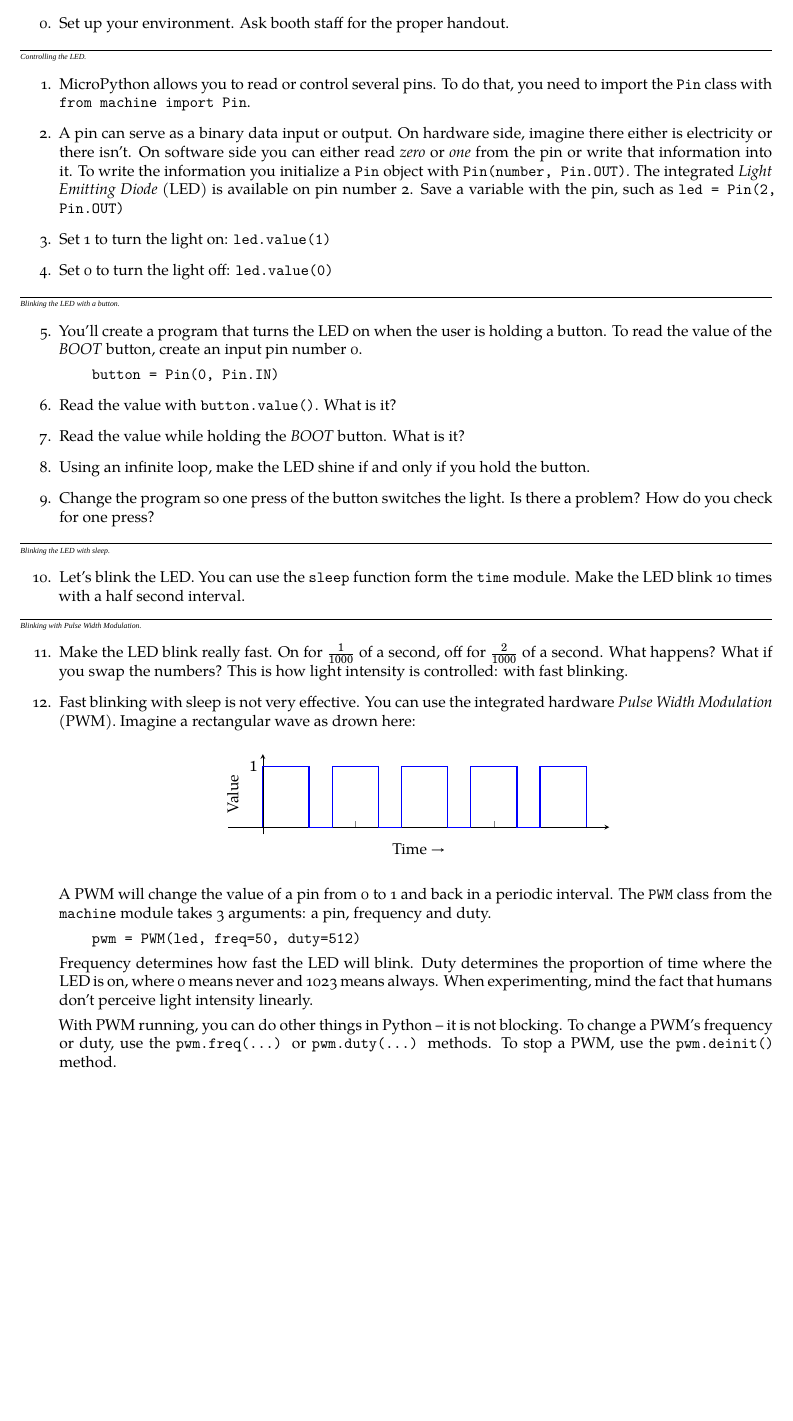
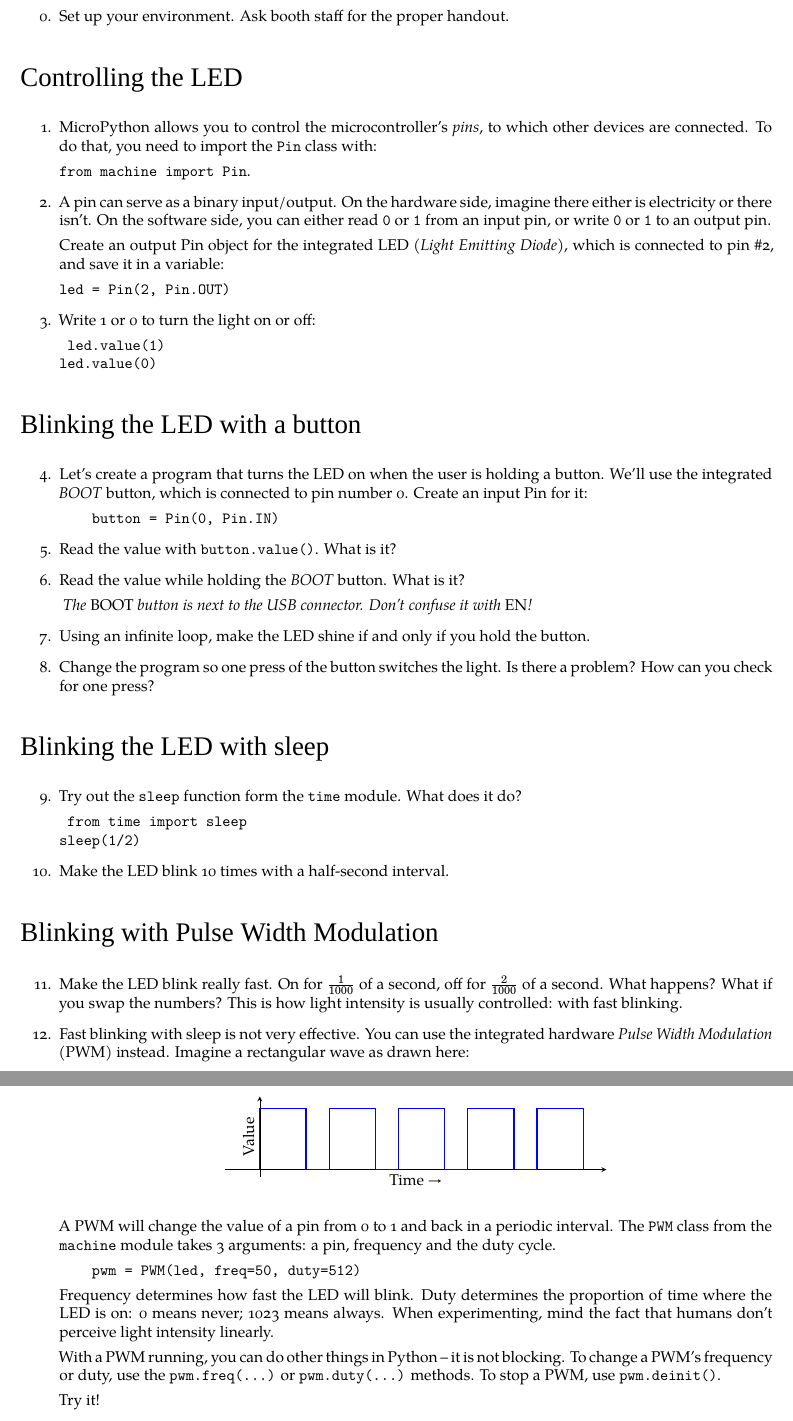
Before and after one commit to hroncok/devconf-esp32-tutorials, a LaTeX document (blink/handout.tex): part of the page before the commit and two parts of pages 1 and 2 of 2 after it, the two joined at a grey line, cut so that both start at the same text, the shorter picture padded with empty space. Compiled offline with XeLaTeX; a missing font is replaced by an installed copy or a similar font; a LaTeX package or settings file that is missing is left out.

Commit message:
Update blink handout
- Use sections
- Make code more prominent
- Tweak wording, fix typos

```diff
--- a/blink/handout.tex
+++ b/blink/handout.tex
@@ -39,13 +39,6 @@
 
 \setlist[enumerate,1]{start=0}
 
-\newcommand\plpage{
-    \newpage
-    \begin{tikzpicture}[remember picture,overlay]
-        \node[opacity=0.1,below left,xshift=1cm,yshift=1cm] at (current page.north east) {\includegraphics[width=12cm]{../logo}};
-    \end{tikzpicture}
-}
-
 \newcommand\answerspace{\\\rule[0cm]{0pt}{1cm}}
 
 \newcommand\True{\texttt{True}}
@@ -75,35 +66,42 @@
 
 \end{enumerate}
 
-\startsection{Controlling the LED.}
+\section*{Controlling the LED}
 
 \begin{enumerate}[resume]
 
-\item MicroPython allows you to read or control several pins.
-      To do that, you need to import the \texttt{Pin} class
-      with \texttt{from machine import Pin}.
+\item MicroPython allows you to control the microcontroller's \emph{pins},
+      to which other devices are connected.
+      To do that, you need to import the \texttt{Pin} class with:
 
-\item A pin can serve as a binary data input or output.
-      On hardware side, imagine there either is electricity or there isn't.
-      On software side you can either read \emph{zero} or \emph{one} from the pin
-      or write that information into it.
-      To write the information you initialize a \texttt{Pin} object with
-      \texttt{Pin(number, Pin.OUT)}.
-      The integrated \emph{Light Emitting Diode} (LED) is available on pin number 2.
-      Save a variable with the pin, such as \texttt{led = Pin(2, Pin.OUT)}
+      \texttt{from machine import Pin}.
 
-\item Set 1 to turn the light on: \texttt{led.value(1)}
+\item A pin can serve as a binary input/output.
+      On the hardware side, imagine there either is electricity or there isn't.
+      On the software side, you can either read \texttt{0} or \texttt{1} from an
+      input pin, or write \texttt{0} or \texttt{1} to an output pin.
 
-\item Set 0 to turn the light off: \texttt{led.value(0)}
+      Create an output Pin object for the integrated LED (\emph{Light Emitting Diode}),
+      which is connected to pin \#2, and save it in a variable:
+
+      \texttt{led = Pin(2, Pin.OUT)}
+
+\item Write 1 or 0 to turn the light on or off:
+
+    \texttt{
+        led.value(1) \\
+        led.value(0)
+    }
 
 \end{enumerate}
 
-\startsection{Blinking the LED with a button.}
+\section*{Blinking the LED with a button}
 
 \begin{enumerate}[resume]
 
-\item You'll create a program that turns the LED on when the user is holding a button.
-      To read the value of the \emph{BOOT} button, create an input pin number 0.
+\item Let's create a program that turns the LED on when the user is holding a button.
+      We'll use the integrated \emph{BOOT} button, which is connected to pin number 0.
+      Create an input Pin for it:
 
       \texttt{~~~~button = Pin(0, Pin.IN)}
 
@@ -111,34 +109,46 @@
 
 \item Read the value while holding the \emph{BOOT} button. What is it?
 
+    \textit{
+        The \emph{BOOT} button is next to the USB connector.
+        Don't confuse it with \emph{EN}!
+    }
+
 \item Using an infinite loop, make the LED shine if and only if you hold the button.
 
 \item Change the program so one press of the button switches the light.
-      Is there a problem? How do you check for one press?
+      Is there a problem? How can you check for one press?
 
 \end{enumerate}
 
-\startsection{Blinking the LED with sleep.}
+\section*{Blinking the LED with sleep}
 
 \begin{enumerate}[resume]
 
-\item Let's blink the LED. You can use the \texttt{sleep} function form the \texttt{time} module.
-      Make the LED blink 10 times with a half second interval.
+\item Try out the \texttt{sleep} function form the \texttt{time} module.
+    What does it do?
+
+    \texttt{
+        from time import sleep \\
+        sleep(1/2)
+    }
+
+\item Make the LED blink 10 times with a half-second interval.
 
 \end{enumerate}
 
-\startsection{Blinking with Pulse Width Modulation.}
+\section*{Blinking with Pulse Width Modulation}
 
 \begin{enumerate}[resume]
 
 \item Make the LED blink really fast.
       On for $\frac{1}{1000}$ of a second, off for $\frac{2}{1000}$ of a second.
       What happens? What if you swap the numbers?
-      This is how light intensity is controlled: with fast blinking.
+      This is how light intensity is usually controlled: with fast blinking.
 
 \item Fast blinking with sleep is not very effective.
-      You can use the integrated hardware \emph{Pulse Width Modulation} (PWM).
-      Imagine a rectangular wave as drown here:
+      You can use the integrated hardware \emph{Pulse Width Modulation} (PWM) instead.
+      Imagine a rectangular wave as drawn here:
 
       % https://tex.stackexchange.com/a/113050/51382
       \begin{center}
@@ -148,9 +158,10 @@
       height=.2\textwidth,
       x axis line style={-stealth},
       y axis line style={-stealth},
-      ymax = 1.2,xmax=15,
+      ymax = 1.2, xmax=15,
       axis lines*=center,
-      ytick={0,1},
+      ytick={0},
+      xtick={0},
       xticklabels={},
       xlabel={Time $\rightarrow$},
       ylabel={Value},
@@ -165,17 +176,20 @@
 
       A PWM will change the value of a pin from 0 to 1 and back in a periodic interval.
       The \texttt{PWM} class from the \texttt{machine} module takes 3 arguments:
-      a pin, frequency and duty.
+      a pin, frequency and the duty cycle.
 
       \texttt{~~~~pwm = PWM(led, freq=50, duty=512)}
 
       Frequency determines how fast the LED will blink.
-      Duty determines the proportion of time where the LED is on, where 0 means never and 1023 means always.
+      Duty determines the proportion of time where the LED is on: 0 means never;
+      1023 means always.
       When experimenting, mind the fact that humans don't perceive light intensity linearly.
 
-      With PWM running, you can do other things in Python -- it is not blocking.
+      With a PWM running, you can do other things in Python -- it is not blocking.
       To change a PWM's frequency or duty, use the \texttt{pwm.freq(...)} or \texttt{pwm.duty(...)} methods.
-      To stop a PWM, use the \texttt{pwm.deinit()} method.
+      To stop a PWM, use \texttt{pwm.deinit()}.
+
+      Try it!
 
 \end{enumerate}
 
```
Also changed, not shown: blink/handout.tex (2 more changed lines).
